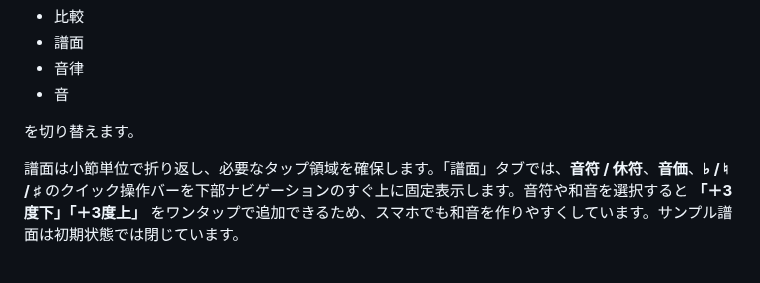
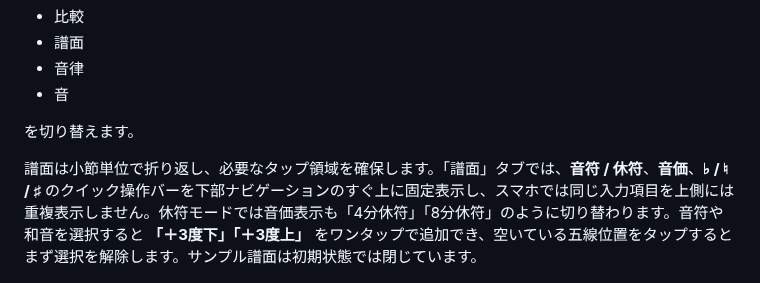
Before and after one commit to ttomohisa/htmlapps-tuning-compare, a Markdown page: README.ja.md, the part around the change. Drawn GitHub-style.

Commit message:
docs: describe final Japanese mobile score controls

```diff
--- a/README.ja.md
+++ b/README.ja.md
@@ -155,7 +155,7 @@ A/Bを公平に比較するため、AとBには同じ音色・ゲイン条件を
 
 を切り替えます。
 
-譜面は小節単位で折り返し、必要なタップ領域を確保します。「譜面」タブでは、**音符 / 休符**、**音価**、**♭ / ♮ / ♯** のクイック操作バーを下部ナビゲーションのすぐ上に固定表示します。音符や和音を選択すると **「＋3度下」「＋3度上」** をワンタップで追加できるため、スマホでも和音を作りやすくしています。サンプル譜面は初期状態では閉じています。
+譜面は小節単位で折り返し、必要なタップ領域を確保します。「譜面」タブでは、**音符 / 休符**、**音価**、**♭ / ♮ / ♯** のクイック操作バーを下部ナビゲーションのすぐ上に固定表示し、スマホでは同じ入力項目を上側には重複表示しません。休符モードでは音価表示も「4分休符」「8分休符」のように切り替わります。音符や和音を選択すると **「＋3度下」「＋3度上」** をワンタップで追加でき、空いている五線位置をタップするとまず選択を解除します。サンプル譜面は初期状態では閉じています。
 
 ![スマートフォン表示](assets/screenshot-mobile.png)
 
```
